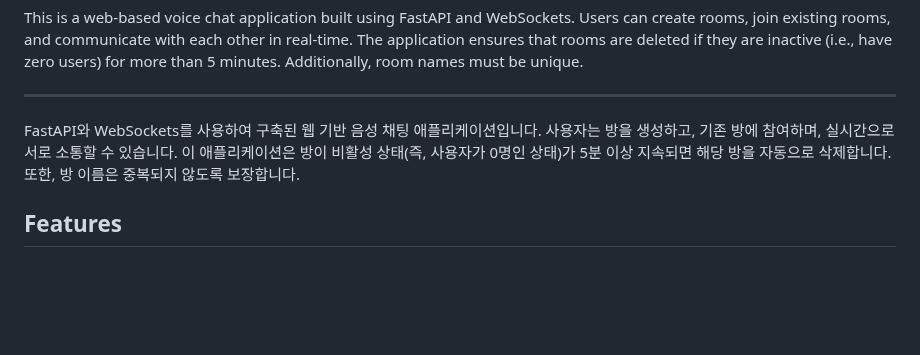
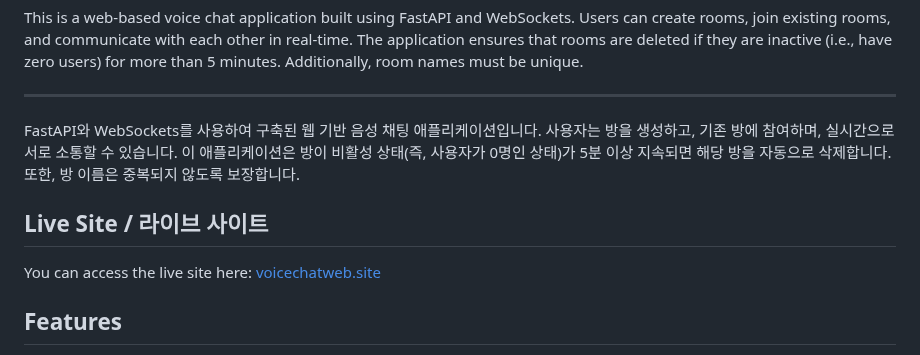
Before and after one commit to junnushon/voice-chat, a Markdown page: readme.md, the part around the change. Drawn GitHub-style; blank space fills up the shorter version.

```diff
--- a/readme.md
+++ b/readme.md
@@ -9,6 +9,10 @@ This is a web-based voice chat application built using FastAPI and WebSockets. U
 
 ---
 FastAPI와 WebSockets를 사용하여 구축된 웹 기반 음성 채팅 애플리케이션입니다. 사용자는 방을 생성하고, 기존 방에 참여하며, 실시간으로 서로 소통할 수 있습니다. 이 애플리케이션은 방이 비활성 상태(즉, 사용자가 0명인 상태)가 5분 이상 지속되면 해당 방을 자동으로 삭제합니다. 또한, 방 이름은 중복되지 않도록 보장합니다.
+
+## Live Site / 라이브 사이트
+
+You can access the live site here: [voicechatweb.site](https://voicechatweb.site/)
 
 ## Features
 
```
